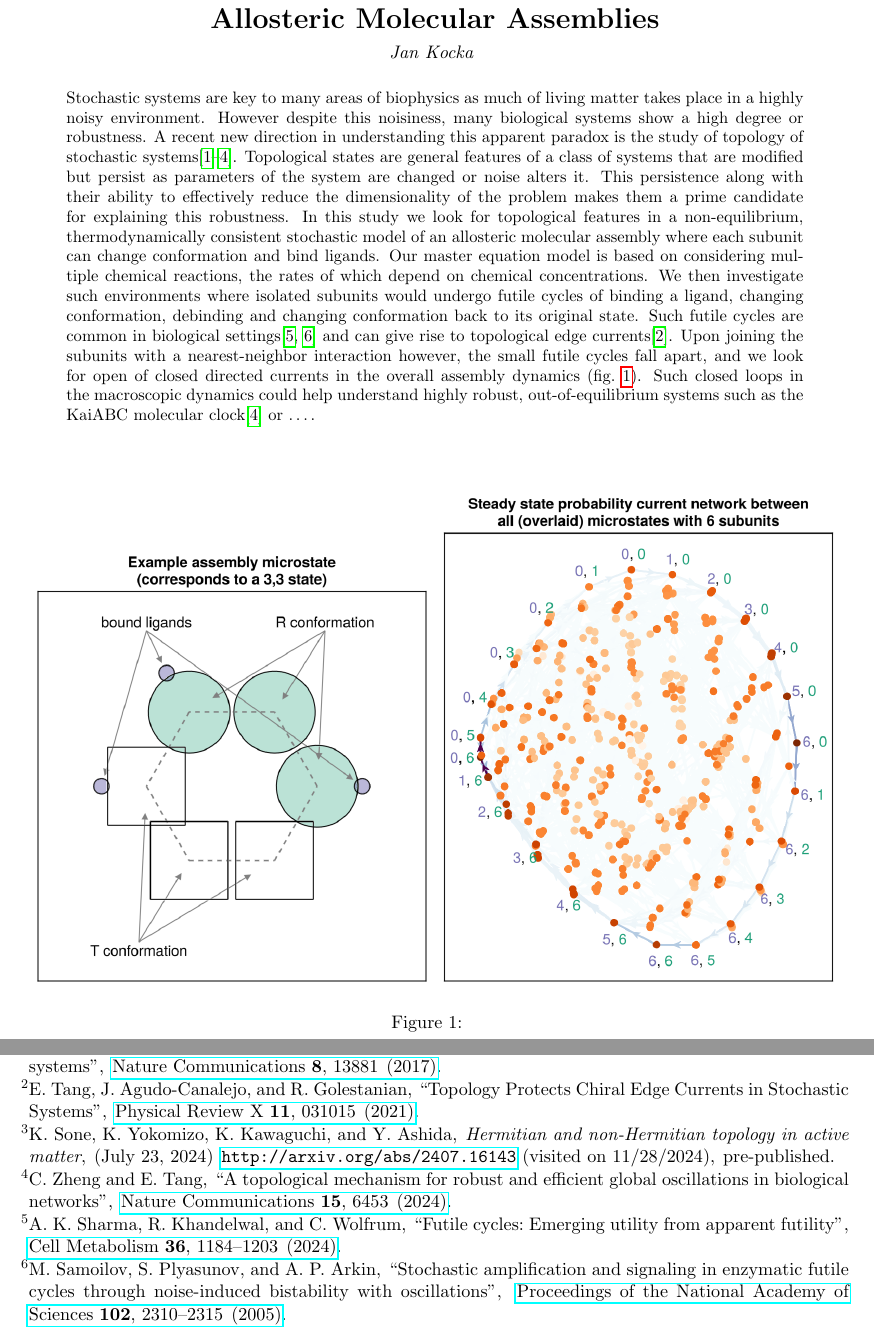
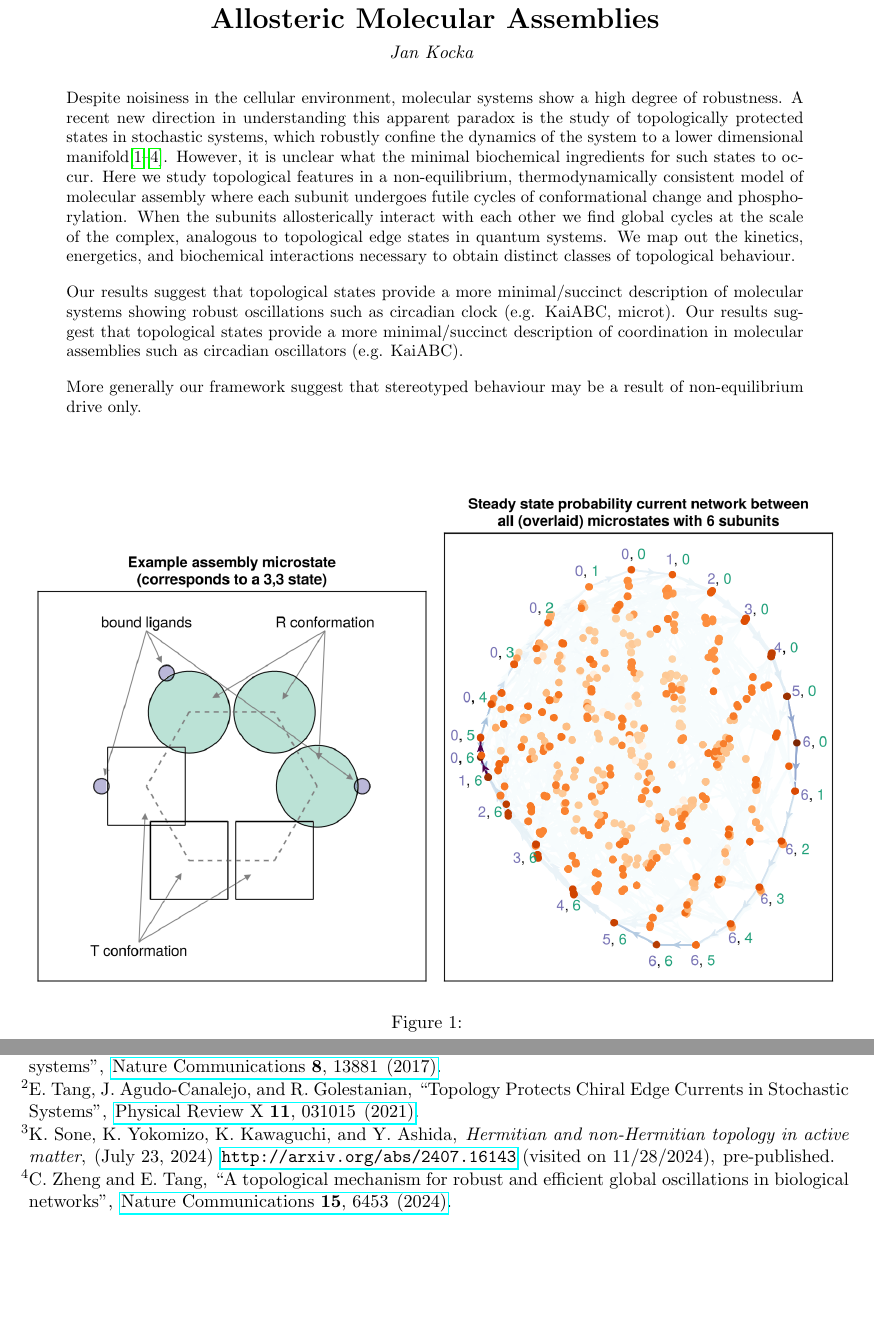
Before and after one commit to kockahonza/TopoStoch, a LaTeX paper (latex_notes/Abstract2412/main.tex): two parts of pages 1 and 2 of 5, joined at a grey line, cut so that both start at the same text, the shorter picture padded with empty space. Compiled offline with pdfLaTeX.

Commit message:
Post meeting

```diff
--- a/latex_notes/Abstract2412/main.tex
+++ b/latex_notes/Abstract2412/main.tex
@@ -45,23 +45,24 @@
 
 \begin{abstract}
 	% General introduction to topology in biology/biophysics - 98 words
-	Stochastic systems are key to many areas of biophysics as much of living matter takes place in a highly noisy environment.
-	However despite this noisiness, many biological systems show a high degree or robustness.
-	A recent new direction in understanding this apparent paradox is the study of topology of stochastic systems\cite{muruganTopologicallyProtectedModes2017,tangTopologyProtectsChiral2021,soneHermitianNonHermitianTopology2024,zhengTopologicalMechanismRobust2024}.
-	Topological states are general features of a class of systems that are modified but persist as parameters of the system are changed or noise alters it.
-	This persistence along with their ability to effectively reduce the dimensionality of the problem makes them a prime candidate for explaining this robustness.
-	% Topological states can effectively reduce the dimensionality of the configurational space and thus can explain robustness without making specific assumptions about the mechanics of a system, while themselves being robust to local changes.
+	Despite noisiness in the cellular environment, molecular systems show a high degree of robustness.
+	A recent new direction in understanding this apparent paradox is the study of topologically protected states in stochastic systems, which robustly confine the dynamics of the system to a lower dimensional manifold\cite{muruganTopologicallyProtectedModes2017,tangTopologyProtectsChiral2021,soneHermitianNonHermitianTopology2024,zhengTopologicalMechanismRobust2024}.
+    However, it is unclear what the minimal biochemical ingredients for such states to occur.
+    % Here we argue that they emerge generically in non-equilibrium systems with futile cycles.
 	% Getting into the project - ~110 words
-	In this study we look for topological features in a non-equilibrium, thermodynamically consistent stochastic model of an allosteric molecular assembly where each subunit can change conformation and bind ligands.
-    Our master equation model is based on considering multiple chemical reactions, the rates of which depend on chemical concentrations.
-	We then investigate such environments where isolated subunits would undergo futile cycles of binding a ligand, changing conformation, debinding and changing conformation back to its original state.
-	% We then consider those systems where isolated subunits would undergo futile cycles of binding a ligand, changing conformation, debinding and changing conformation back to its original state.
-	% Such futile cycles are common in biological settings\cite{sharmaFutileCyclesEmerging2024,samoilovStochasticAmplificationSignaling2005} and give rise to topological currents when imposed artificially\cite{tangTopologyProtectsChiral2021}.
-	Such futile cycles are common in biological settings\cite{sharmaFutileCyclesEmerging2024,samoilovStochasticAmplificationSignaling2005} and can give rise to topological edge currents\cite{tangTopologyProtectsChiral2021}.
-    % Upon joining the subunits with a nearest-neighbor interaction however, those small futile cycles fall apart.
-    % We look for topological states in the overall assembly dynamics, in particular open or closed edge states similar to those reported before.
-    Upon joining the subunits with a nearest-neighbor interaction however, the small futile cycles fall apart, and we look for open of closed directed currents in the overall assembly dynamics (\cref{fig:onlyfigure}).
-    Such closed loops in the macroscopic dynamics could help understand highly robust, out-of-equilibrium systems such as the KaiABC molecular clock\cite{zhengTopologicalMechanismRobust2024} or \ldots.
+    Here we study topological features in a non-equilibrium, thermodynamically consistent model of molecular assembly where each subunit undergoes futile cycles of conformational change and phosphorylation.
+    % Such futile cycles are common in biological settings\cite{sharmaFutileCyclesEmerging2024,samoilovStochasticAmplificationSignaling2005} and can give rise to topological edge currents\cite{tangTopologyProtectsChiral2021}.
+    When the subunits allosterically interact with each other we find global cycles at the scale of the complex, analogous to topological edge states in quantum systems.
+    We map out the kinetics, energetics, and biochemical interactions necessary to obtain distinct classes of topological behaviour.
+
+    %
+    Our results suggest that topological states provide a more minimal/succinct description of molecular systems showing robust oscillations such as circadian clock (e.g. KaiABC, microt).
+    Our results suggest that topological states provide a more minimal/succinct description of coordination in molecular assemblies such as circadian oscillators (e.g. KaiABC).
+
+    More generally our framework suggest that stereotyped behaviour may be a result of non-equilibrium drive only.
+
+    % Upon joining the subunits with a nearest-neighbor interaction however, the small futile cycles fall apart, and we look for open of closed directed currents in the overall assembly dynamics (\cref{fig:onlyfigure}).
+    % Such closed loops in the macroscopic dynamics could help understand highly robust, out-of-equilibrium systems such as the KaiABC molecular clock\cite{zhengTopologicalMechanismRobust2024} or \ldots.
 
     % Bit of a conclusion
 
```
